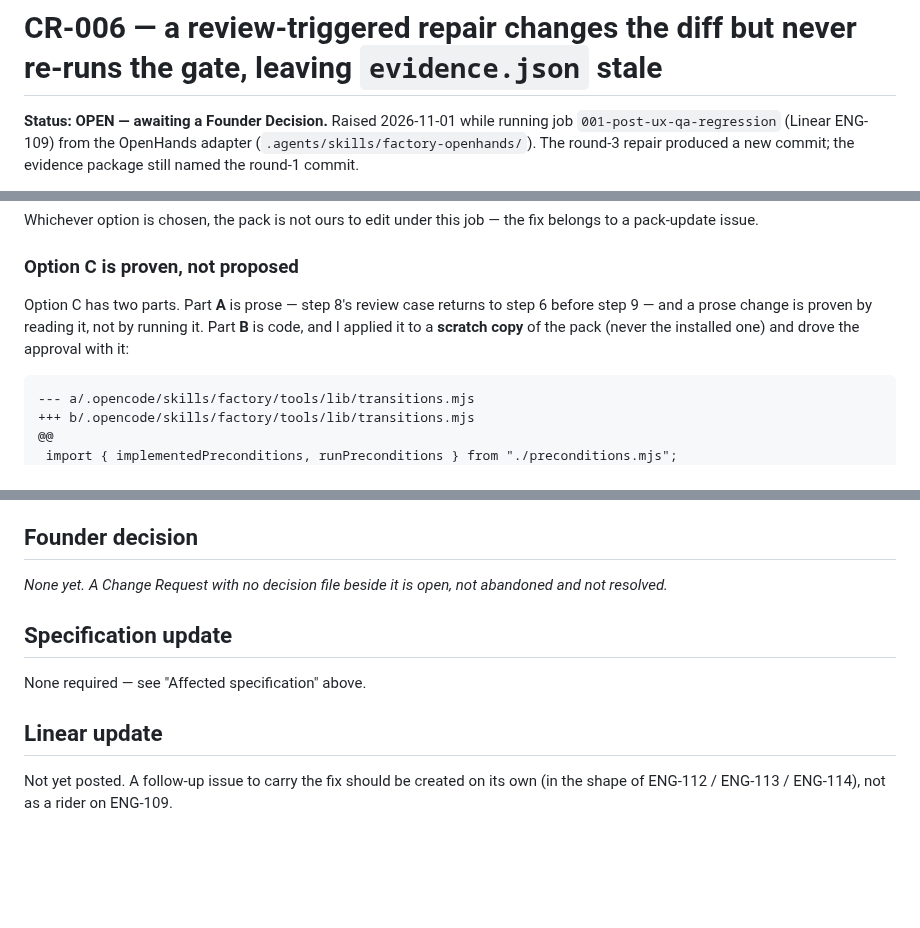
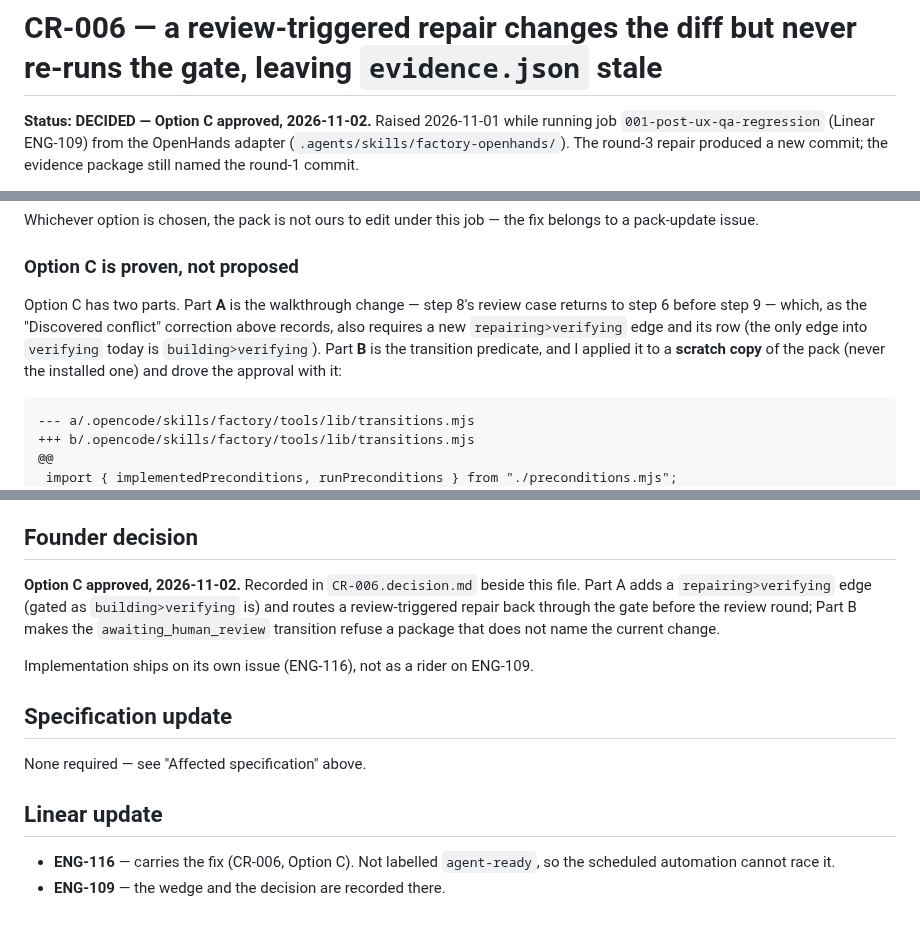
Before and after one commit to tcyber925-del/ethioai-venture-website, a Markdown page: factory/changes/CR-006.md, 3 parts joined by grey strips. Drawn GitHub-style; blank space fills up the shorter version.

Commit message:
ENG-109: record the Founder Decision on CR-006 (Option C)

````diff
--- a/factory/changes/CR-006.md
+++ b/factory/changes/CR-006.md
@@ -1,6 +1,6 @@
 # CR-006 — a review-triggered repair changes the diff but never re-runs the gate, leaving `evidence.json` stale
 
-**Status: OPEN — awaiting a Founder Decision.** Raised 2026-11-01 while running
+**Status: DECIDED — Option C approved, 2026-11-02.** Raised 2026-11-01 while running
 job `001-post-ux-qa-regression` (Linear ENG-109) from the OpenHands adapter
 (`.agents/skills/factory-openhands/`). The round-3 repair produced a new commit;
 the evidence package still named the round-1 commit.
@@ -181,10 +181,12 @@ belongs to a pack-update issue.
 
 ### Option C is proven, not proposed
 
-Option C has two parts. Part **A** is prose — step 8's review case returns to
-step 6 before step 9 — and a prose change is proven by reading it, not by
-running it. Part **B** is code, and I applied it to a **scratch copy** of the
-pack (never the installed one) and drove the approval with it:
+Option C has two parts. Part **A** is the walkthrough change — step 8's review
+case returns to step 6 before step 9 — which, as the "Discovered conflict"
+correction above records, also requires a new `repairing>verifying` edge and its
+row (the only edge into `verifying` today is `building>verifying`). Part **B** is
+the transition predicate, and I applied it to a **scratch copy** of the pack
+(never the installed one) and drove the approval with it:
 
 ```diff
 --- a/.opencode/skills/factory/tools/lib/transitions.mjs
@@ -262,8 +264,13 @@ not in the approved Notion specifications. No criterion is changed.
 
 ## Founder decision
 
-_None yet. A Change Request with no decision file beside it is open, not
-abandoned and not resolved._
+**Option C approved, 2026-11-02.** Recorded in `CR-006.decision.md` beside this
+file. Part A adds a `repairing>verifying` edge (gated as `building>verifying` is)
+and routes a review-triggered repair back through the gate before the review
+round; Part B makes the `awaiting_human_review` transition refuse a package that
+does not name the current change.
+
+Implementation ships on its own issue (ENG-116), not as a rider on ENG-109.
 
 ## Specification update
 
@@ -271,5 +278,6 @@ None required — see "Affected specification" above.
 
 ## Linear update
 
-Not yet posted. A follow-up issue to carry the fix should be created on its own
-(in the shape of ENG-112 / ENG-113 / ENG-114), not as a rider on ENG-109.
+- **ENG-116** — carries the fix (CR-006, Option C). Not labelled `agent-ready`,
+  so the scheduled automation cannot race it.
+- **ENG-109** — the wedge and the decision are recorded there.
````
Also changed, not shown: factory/changes/CR-006.decision.md (added, +23 -0 lines).
